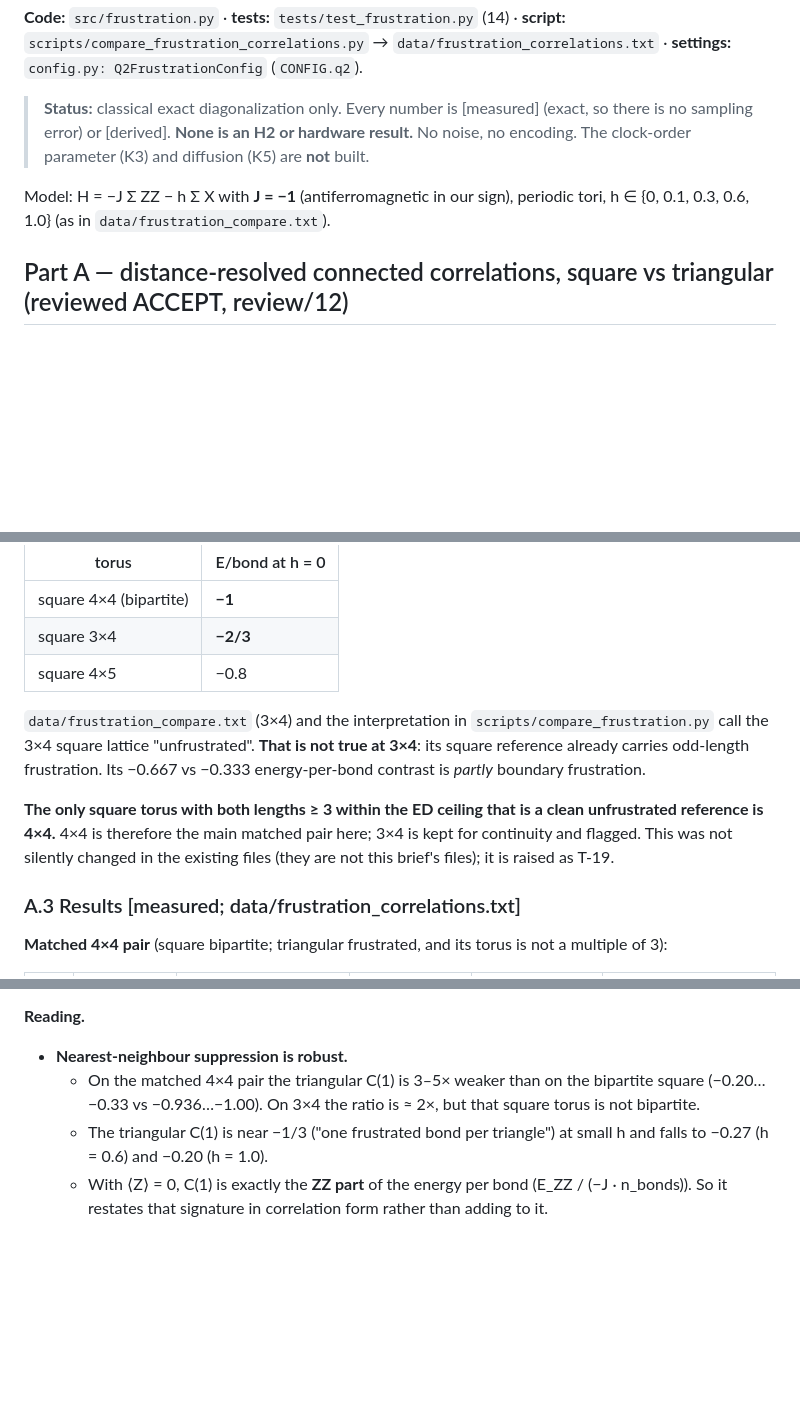
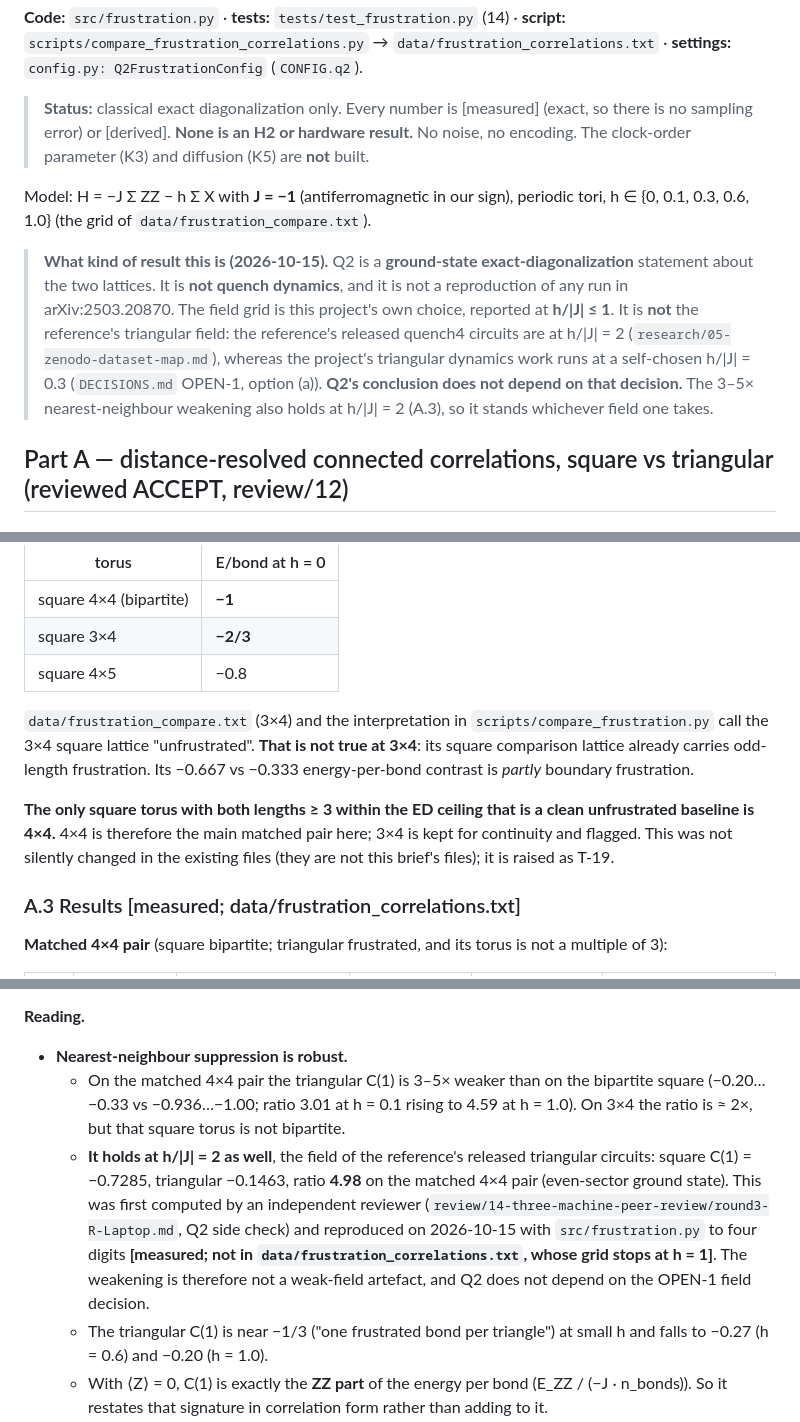
Before and after one commit to KmarH/TFIM_QEC_Frustration, a Markdown page: docs/q2_frustration.md, 3 parts joined by grey strips. GitHub-like rendering; blank space fills up the shorter version.

Commit message:
Q2: label as ground-state ED, independent of the OPEN-1 field decision
Q2 is a ground-state exact-diagonalization result reported at h/|J| <= 1,
not quench dynamics and not a reproduction of the reference. State that,
and record that the 3-5x nearest-neighbour weakening also holds at the
reference's h/|J| = 2 (ratio 4.98 on the matched 4x4 pair; review/14
round 3, reproduced with src/frustration.py). "Reference" in A.2 meant
the square comparison lattice; reword it to avoid confusion with the paper.

Co-Authored-By: Claude Opus 5 <noreply@anthropic.com>

```diff
--- a/docs/q2_frustration.md
+++ b/docs/q2_frustration.md
@@ -4,7 +4,9 @@
 
 > **Status:** classical exact diagonalization only. Every number is [measured] (exact, so there is no sampling error) or [derived]. **None is an H2 or hardware result.** No noise, no encoding. The clock-order parameter (K3) and diffusion (K5) are **not** built.
 
-Model: H = −J Σ ZZ − h Σ X with **J = −1** (antiferromagnetic in our sign), periodic tori, h ∈ {0, 0.1, 0.3, 0.6, 1.0} (as in `data/frustration_compare.txt`).
+Model: H = −J Σ ZZ − h Σ X with **J = −1** (antiferromagnetic in our sign), periodic tori, h ∈ {0, 0.1, 0.3, 0.6, 1.0} (the grid of `data/frustration_compare.txt`).
+
+> **What kind of result this is (2026-10-15).** Q2 is a **ground-state exact-diagonalization** statement about the two lattices. It is **not quench dynamics**, and it is not a reproduction of any run in arXiv:2503.20870. The field grid is this project's own choice, reported at **h/|J| ≤ 1**. It is **not** the reference's triangular field: the reference's released quench4 circuits are at h/|J| = 2 (`research/05-zenodo-dataset-map.md`), whereas the project's triangular dynamics work runs at a self-chosen h/|J| = 0.3 (`DECISIONS.md` OPEN-1, option (a)). **Q2's conclusion does not depend on that decision.** The 3–5× nearest-neighbour weakening also holds at h/|J| = 2 (A.3), so it stands whichever field one takes.
 
 ## Part A — distance-resolved connected correlations, square vs triangular (reviewed ACCEPT, review/12)
 
@@ -34,9 +36,9 @@ Model: H = −J Σ ZZ − h Σ X with **J = −1** (antiferromagnetic in our sig
 | square 3×4 | **−2/3** |
 | square 4×5 | −0.8 |
 
-`data/frustration_compare.txt` (3×4) and the interpretation in `scripts/compare_frustration.py` call the 3×4 square lattice "unfrustrated". **That is not true at 3×4**: its square reference already carries odd-length frustration. Its −0.667 vs −0.333 energy-per-bond contrast is *partly* boundary frustration.
+`data/frustration_compare.txt` (3×4) and the interpretation in `scripts/compare_frustration.py` call the 3×4 square lattice "unfrustrated". **That is not true at 3×4**: its square comparison lattice already carries odd-length frustration. Its −0.667 vs −0.333 energy-per-bond contrast is *partly* boundary frustration.
 
-**The only square torus with both lengths ≥ 3 within the ED ceiling that is a clean unfrustrated reference is 4×4.** 4×4 is therefore the main matched pair here; 3×4 is kept for continuity and flagged. This was not silently changed in the existing files (they are not this brief's files); it is raised as T-19.
+**The only square torus with both lengths ≥ 3 within the ED ceiling that is a clean unfrustrated baseline is 4×4.** 4×4 is therefore the main matched pair here; 3×4 is kept for continuity and flagged. This was not silently changed in the existing files (they are not this brief's files); it is raised as T-19.
 
 ### A.3 Results [measured; data/frustration_correlations.txt]
 
@@ -53,7 +55,8 @@ Model: H = −J Σ ZZ − h Σ X with **J = −1** (antiferromagnetic in our sig
 
 **Reading.**
 - **Nearest-neighbour suppression is robust.**
-  - On the matched 4×4 pair the triangular C(1) is 3–5× weaker than on the bipartite square (−0.20…−0.33 vs −0.936…−1.00). On 3×4 the ratio is ≈ 2×, but that square torus is not bipartite.
+  - On the matched 4×4 pair the triangular C(1) is 3–5× weaker than on the bipartite square (−0.20…−0.33 vs −0.936…−1.00; ratio 3.01 at h = 0.1 rising to 4.59 at h = 1.0). On 3×4 the ratio is ≈ 2×, but that square torus is not bipartite.
+  - **It holds at h/|J| = 2 as well**, the field of the reference's released triangular circuits: square C(1) = −0.7285, triangular −0.1463, ratio **4.98** on the matched 4×4 pair (even-sector ground state). This was first computed by an independent reviewer (`review/14-three-machine-peer-review/round3-R-Laptop.md`, Q2 side check) and reproduced on 2026-10-15 with `src/frustration.py` to four digits **[measured; not in `data/frustration_correlations.txt`, whose grid stops at h = 1]**. The weakening is therefore not a weak-field artefact, and Q2 does not depend on the OPEN-1 field decision.
   - The triangular C(1) is near −1/3 ("one frustrated bond per triangle") at small h and falls to −0.27 (h = 0.6) and −0.20 (h = 1.0).
   - With ⟨Z⟩ = 0, C(1) is exactly the **ZZ part** of the energy per bond (E_ZZ / (−J · n_bonds)). So it restates that signature in correlation form rather than adding to it.
 - **What the distance resolution adds.** On the bipartite square the connected correlations **do not decay across the torus**: |C(r)| ≈ 0.94–1.00 at every distance and field scanned (finite-size Néel order). On the triangular lattice they are much weaker at long distance and **fall fast with h** (4×4: C(2) = +0.44 → +0.07 from h = 0.1 to 1.0, while the square stays ≥ 0.935). Caveat on "same h": equal h is not equal distance from each lattice's critical field. The square-lattice TFIM critical field is h_c ≈ 3.04|J| [unverified — recalled standard QMC value; the source usually cited for it, Blöte & Deng, PRE 66, 066110 (2002), was confirmed only at abstract level (a cluster-MC study of the square-lattice transverse Ising model), and the number itself was not re-read; not computed here]; the triangular one is lower, ≈ 1.6|J| in the Isakov–Moessner phase diagram [unverified — recalled, not re-read]. Part of the triangular "field fragility" is that offset.
```
Also changed, not shown: other parts of docs/q2_frustration.md (+1 -0 lines).
